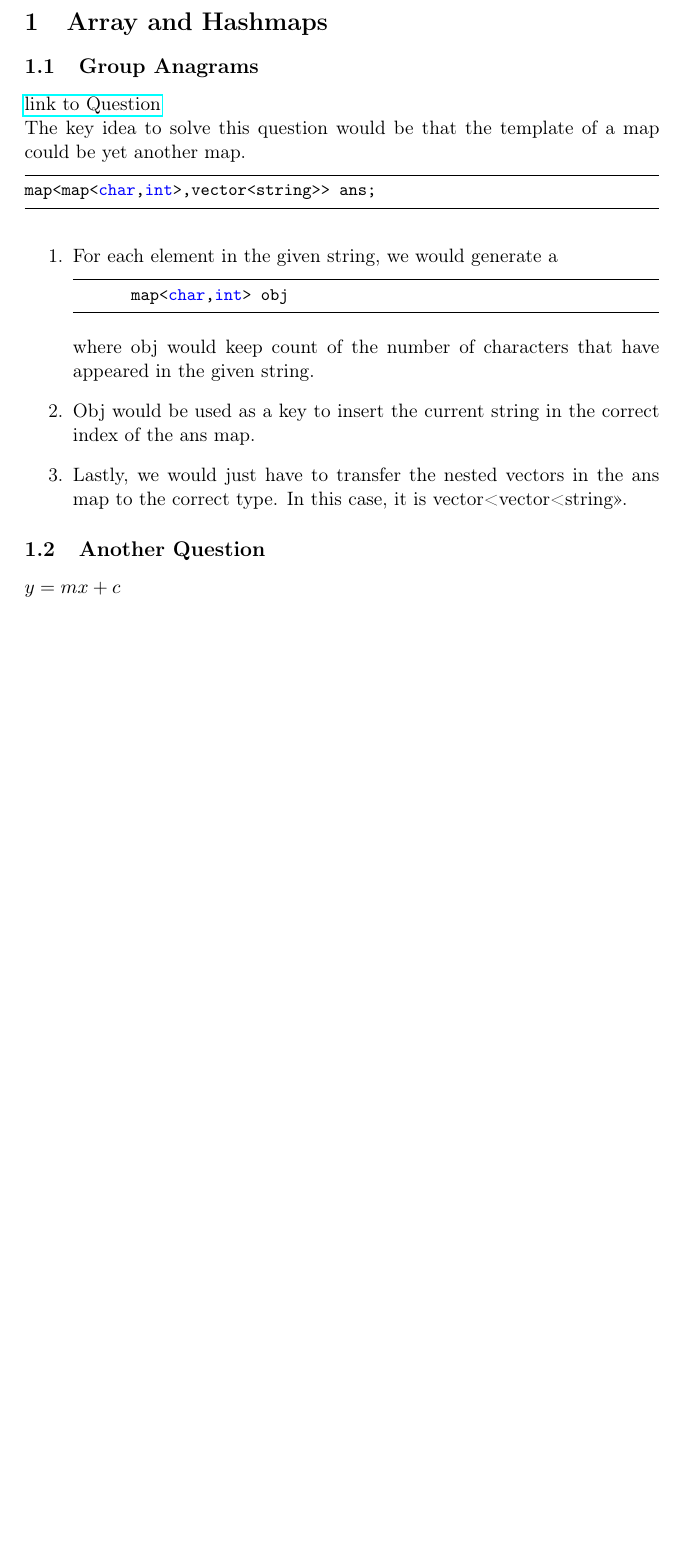
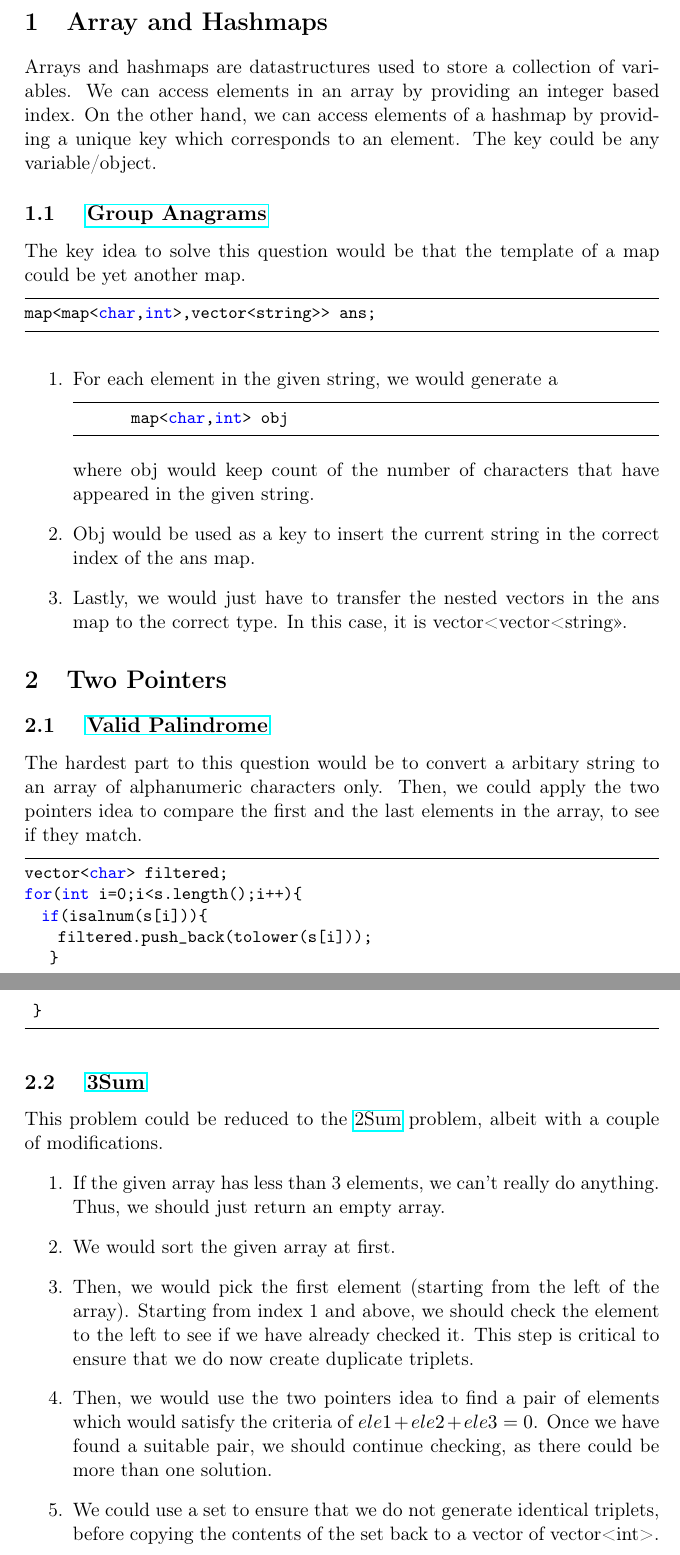
Before and after one commit to SynapseProgramming/LeetedDocs, a LaTeX document (ProgQuestions/ProgQuestions.tex): part of the page before the commit and two parts of pages 1 and 2 of 2 after it, the two joined at a grey line, cut so that both start at the same text, the shorter picture padded with empty space. Compiled offline with pdfLaTeX.

Commit message:
Added in the 3 sum problem

```diff
--- a/ProgQuestions/ProgQuestions.tex
+++ b/ProgQuestions/ProgQuestions.tex
@@ -42,9 +42,11 @@
 %\tableofcontents
 %%%%%%%%%%%%%%%%%%%%%%%%%%%%%%%%%%%%Arrays and Hashmaps%%%%%%%%%%%%%%%%%%%%%%%%%%%%%%%
 \section{Array and Hashmaps}
-\subsection{Group Anagrams}
-\href{https://leetcode.com/problems/group-anagrams/submissions/}{link to Question}
-
+Arrays and hashmaps are datastructures used to store a collection of variables.
+We can access elements in an array by providing an integer based index. On the other hand, we can access elements of a hashmap by providing a unique key which corresponds to an element. The key could be any variable/object.
+\subsection{
+ \href{https://leetcode.com/problems/group-anagrams/submissions/}{Group Anagrams}
+}
 The key  idea to solve this question would be that the template of a map could be yet another map.
 
 \begin {lstlisting}
@@ -68,7 +70,50 @@ map<map<char,int>,vector<string>> ans;
        In this case, it is vector<vector<string>>.
        }
 \end{enumerate}
-\subsection{Another Question}
-$y=mx+c$
+
+%%%%%%%%%%%%%%%%%%%%%%%%%%%%%%%%%%%%Two Pointers%%%%%%%%%%%%%%%%%%%%%%%%%%%%%%%
+\section{Two Pointers}
+%TODO: add in a description of the core idea of two pointers
+\subsection{
+ \href{https://leetcode.com/problems/valid-palindrome/submissions/}{Valid Palindrome}
+}
+The hardest part to this question would be to convert a arbitary string to an array of
+alphanumeric characters only. Then, we could apply the two pointers idea to compare the first and the last elements in the array, to see if they match.
+\begin{lstlisting}
+vector<char> filtered;
+for(int i=0;i<s.length();i++){
+  if(isalnum(s[i])){
+    filtered.push_back(tolower(s[i]));
+   }
+ }
+\end{lstlisting}
+
+\subsection{
+ \href{https://leetcode.com/problems/3sum/}{3Sum}
+}
+
+This problem could be reduced to the \href{https://leetcode.com/problems/two-sum/}{2Sum}
+problem, albeit with a couple of modifications.
+\begin{enumerate}
+ \item{
+             If the given array has less than 3 elements, we can't really do anything. Thus, we should just return an empty array.
+
+       }
+ \item{
+             We would sort the given array at first.
+       }
+ \item{
+             Then, we would pick the first element (starting from the left of the array).
+             Starting from index 1 and above, we should check the element to the left to see if we have already checked it. This step is critical to ensure that we do now create duplicate triplets.
+       }
+ \item {
+       Then, we would use the two pointers idea to find a pair of elements which would satisfy the criteria of $ele1+ele2+ele3=0$. Once we have found a suitable pair, we should continue checking, as there could be more than one solution.
+
+       }
+       \item{
+                   We could use a set to ensure that we do not generate identical triplets, before copying the contents of the set back to a vector of vector<int>.
+             }
+\end{enumerate}
+
 
 \end{document}
```
Also changed, not shown: ProgQuestions/ProgQuestions.pdf, 7 other files.
